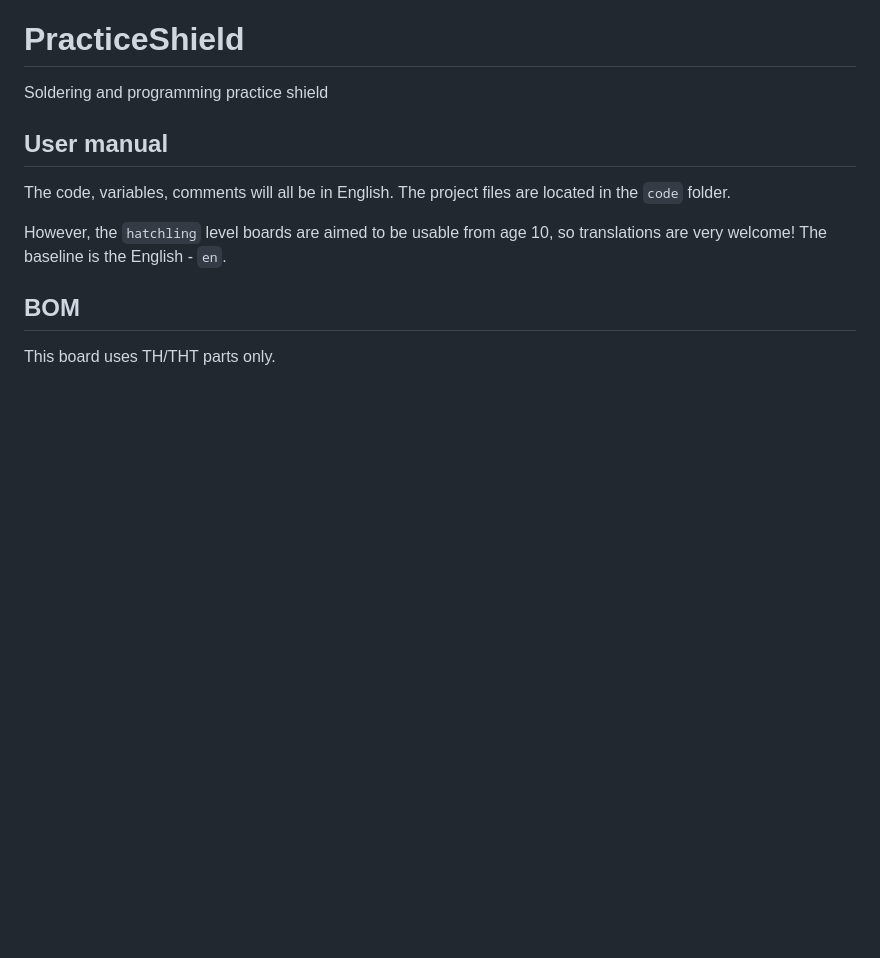
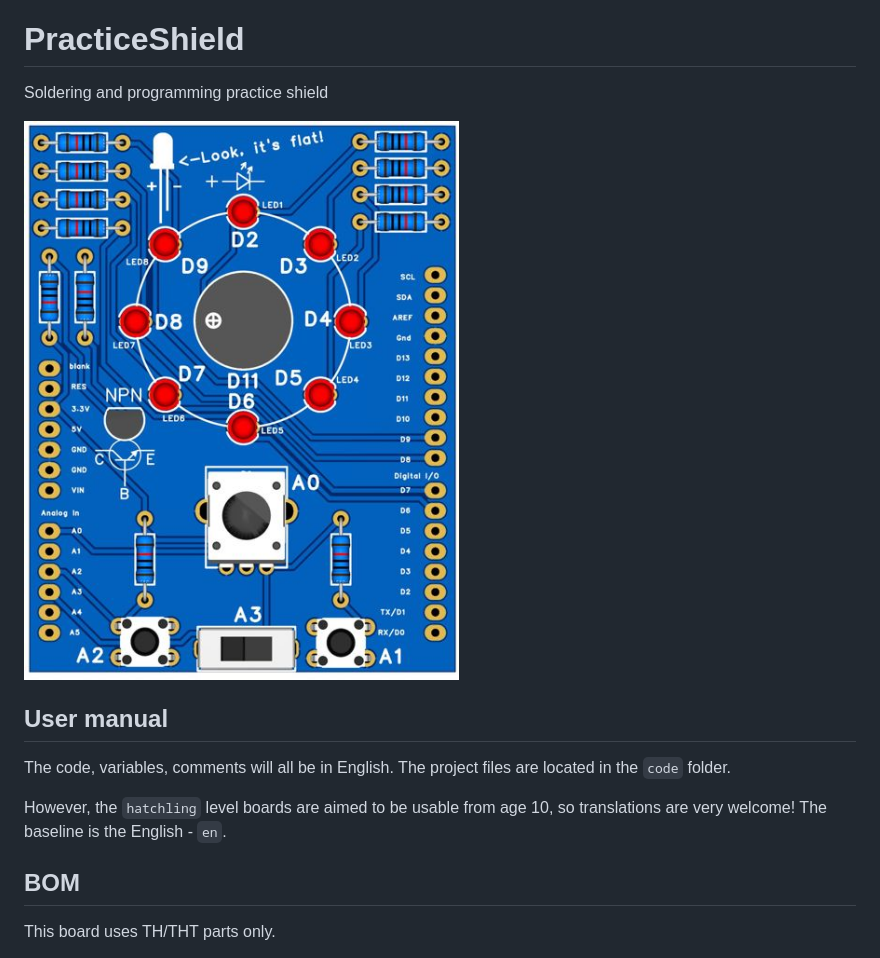
Before and after one commit to the-developer-guy/PracticeShield, a Markdown page: README.md, the part around the change. GitHub-like rendering; pictures changed too: en/media/base_panel_render.jpg (added); blank space fills up the shorter version.

```diff
--- a/README.md
+++ b/README.md
@@ -1,6 +1,8 @@
 # PracticeShield
 
 Soldering and programming practice shield
+
+![Solder practice board, rendered image](en/media/base_panel_render.jpg)
 
 ## User manual
 
```
Also changed, not shown: en/0001led-on/README.md (added, +19 -0 lines), en/README.md (+7 -5 lines), en/media/base_panel.jpg (added), en/media/panel_populated.jpg (added).
